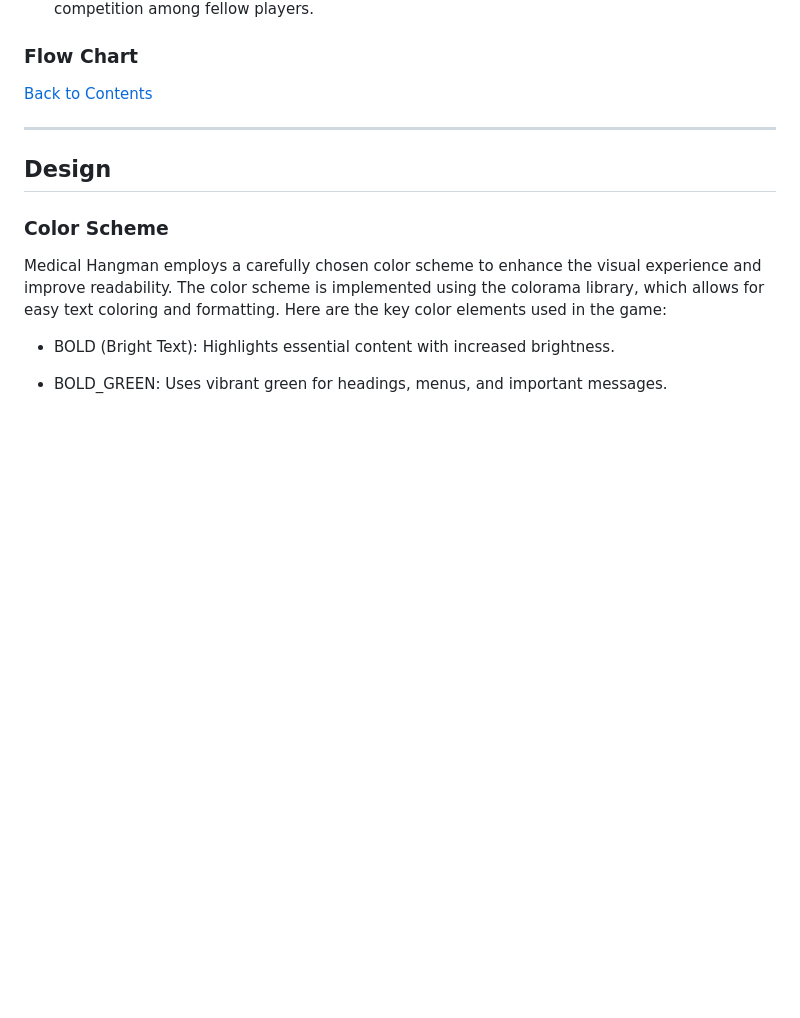
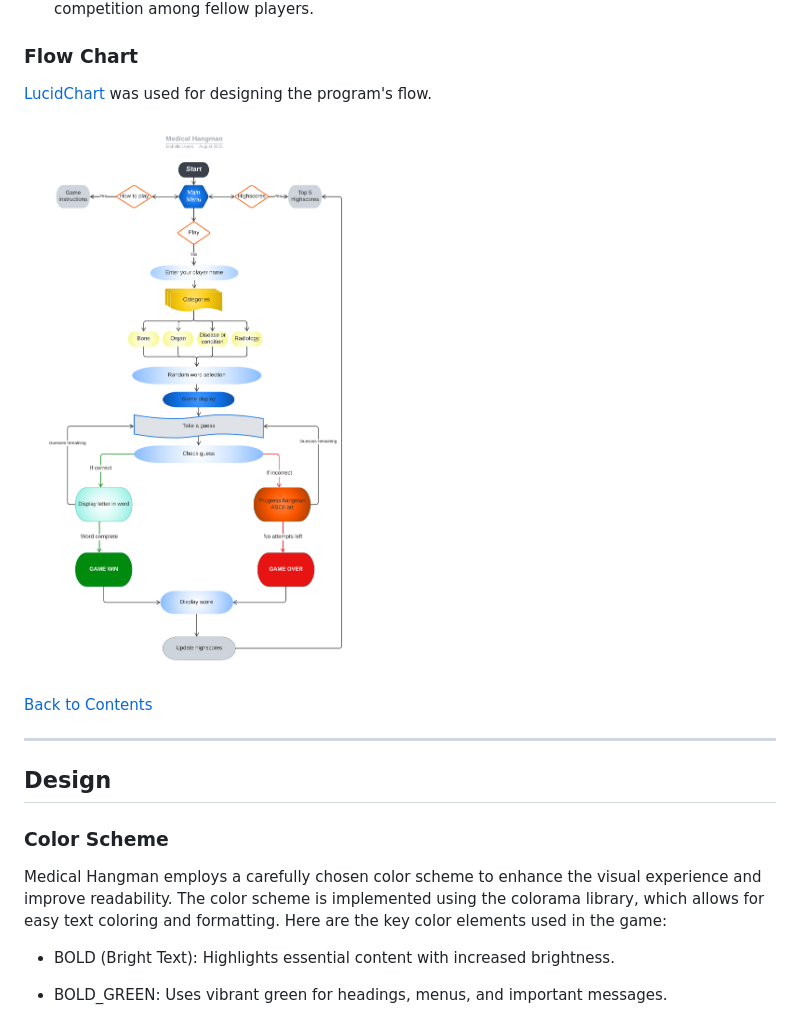
Before and after one commit to IzabellaLopes/medical-hangman, a Markdown page: README.md, the part around the change. Rendered like a GitHub page; pictures changed too: documentation/lucid.png (added); blank space fills up the shorter version.

Commit message:
Add flow chart to Readme file

```diff
--- a/README.md
+++ b/README.md
@@ -127,6 +127,10 @@ Medical Hangman is designed to cater to the following target audience:
 - I aim to share my progress and achievements with friends and colleagues, promoting healthy competition among fellow players.
 
 ### Flow Chart
+
+[LucidChart](https://www.lucidchart.com/pages/) was used for designing the program's flow.
+
+![Lucid](documentation/lucid.png)
 
 [Back to Contents](#contents)
 
```
